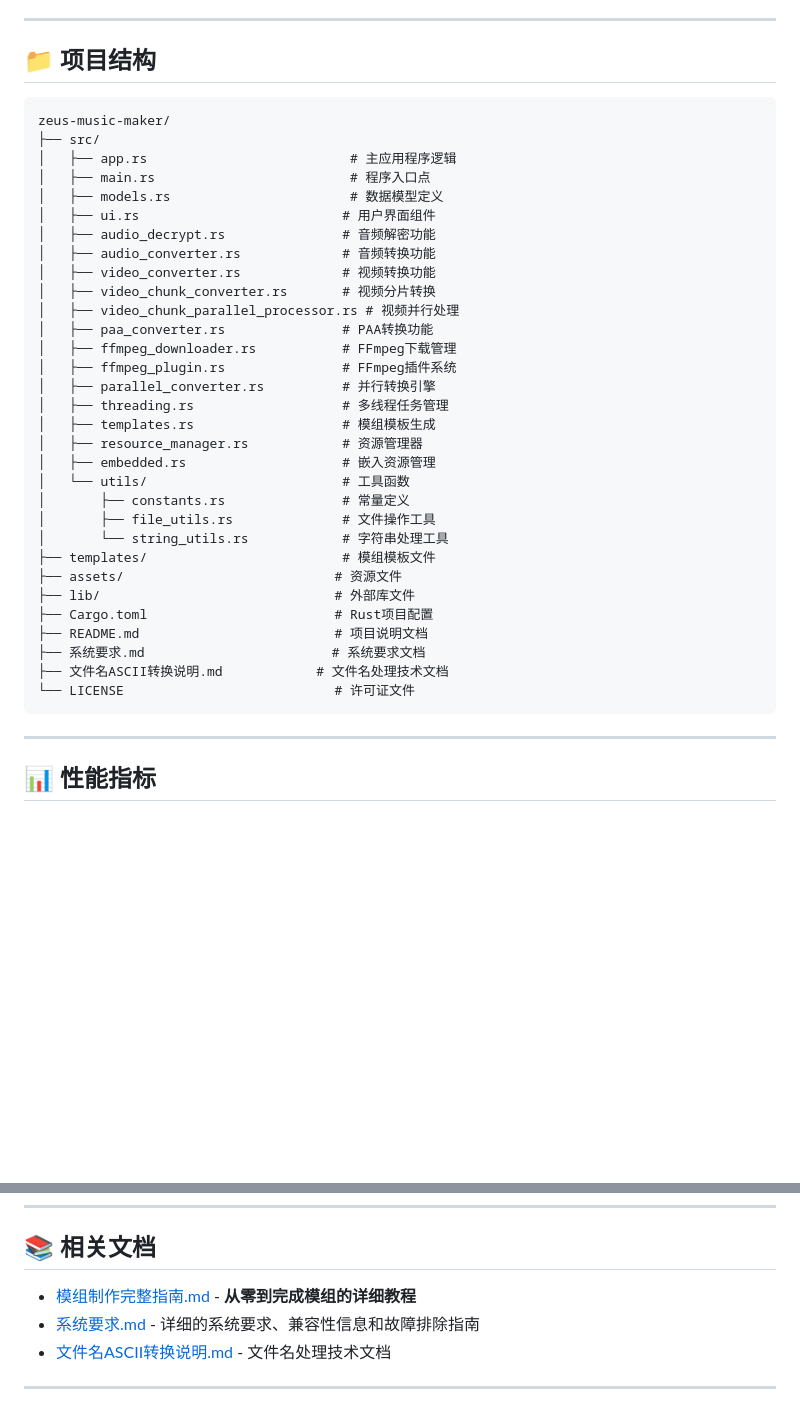
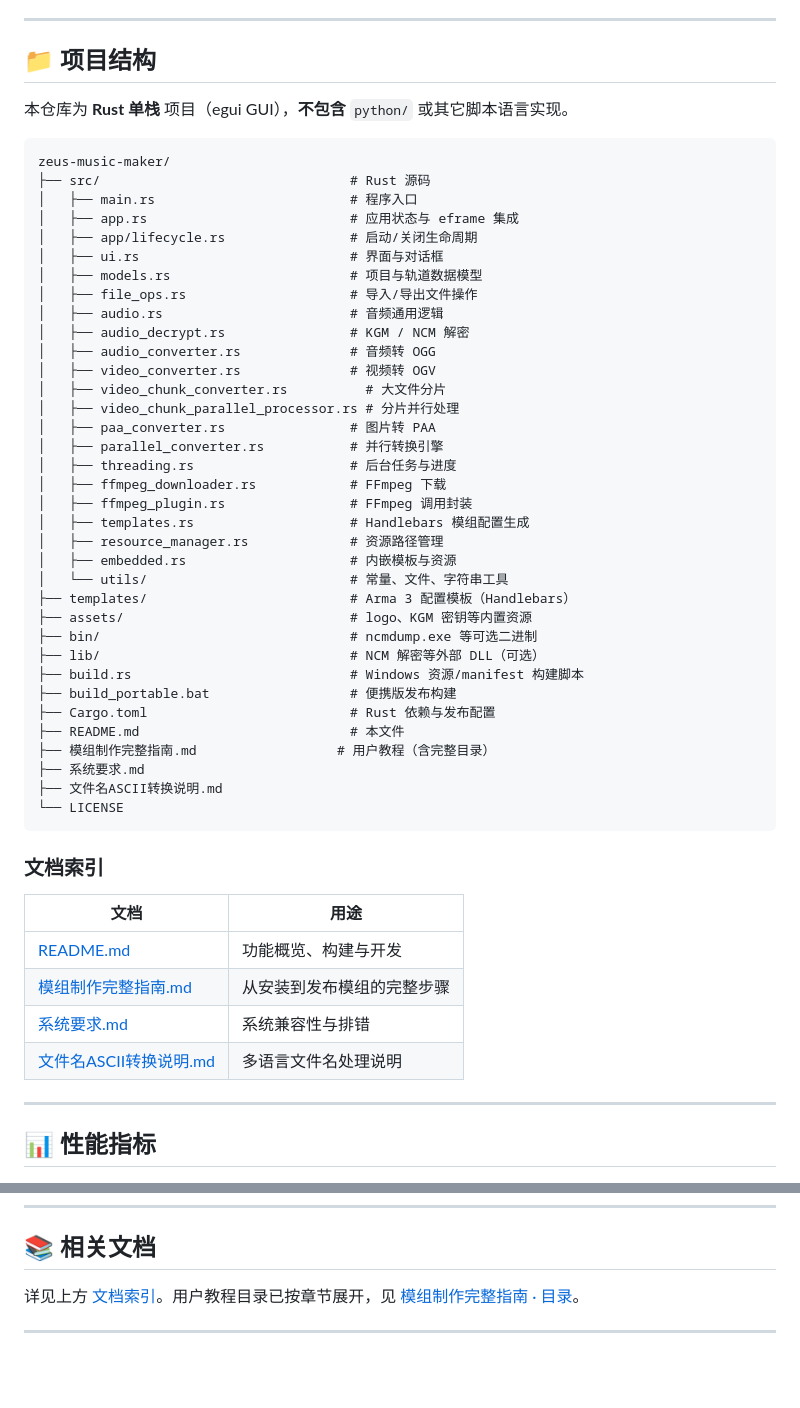
Before and after one commit to ViVi141/zeus-music-maker, a Markdown page: README.md, 2 parts joined by grey strips. Drawn GitHub-style; blank space fills up the shorter version.

Commit message:
docs: 更新模组制作文档和项目结构
- 完善《模组制作完整指南.md》，新增详细的章节和子章节，涵盖音乐和视频模组制作的各个步骤。
- 更新 README.md，添加文档索引和项目结构说明，明确项目为 Rust 单栈应用，去除 Python 相关内容。
- 重新组织项目结构，优化文件分类，提升可读性和维护性。

此更新旨在提供更清晰的文档和项目结构，帮助用户更好地理解模组制作流程。

````diff
--- a/README.md
+++ b/README.md
@@ -257,39 +257,54 @@ build_portable.bat
 
 ## 📁 项目结构
 
+本仓库为 **Rust 单栈** 项目（egui GUI），**不包含** `python/` 或其它脚本语言实现。
+
 ```
 zeus-music-maker/
-├── src/
-│   ├── app.rs                          # 主应用程序逻辑
-│   ├── main.rs                         # 程序入口点
-│   ├── models.rs                       # 数据模型定义
-│   ├── ui.rs                          # 用户界面组件
-│   ├── audio_decrypt.rs               # 音频解密功能
-│   ├── audio_converter.rs             # 音频转换功能
-│   ├── video_converter.rs             # 视频转换功能
-│   ├── video_chunk_converter.rs       # 视频分片转换
-│   ├── video_chunk_parallel_processor.rs # 视频并行处理
-│   ├── paa_converter.rs               # PAA转换功能
-│   ├── ffmpeg_downloader.rs           # FFmpeg下载管理
-│   ├── ffmpeg_plugin.rs               # FFmpeg插件系统
-│   ├── parallel_converter.rs          # 并行转换引擎
-│   ├── threading.rs                   # 多线程任务管理
-│   ├── templates.rs                   # 模组模板生成
-│   ├── resource_manager.rs            # 资源管理器
-│   ├── embedded.rs                    # 嵌入资源管理
-│   └── utils/                         # 工具函数
-│       ├── constants.rs               # 常量定义
-│       ├── file_utils.rs              # 文件操作工具
-│       └── string_utils.rs            # 字符串处理工具
-├── templates/                         # 模组模板文件
-├── assets/                           # 资源文件
-├── lib/                              # 外部库文件
-├── Cargo.toml                        # Rust项目配置
-├── README.md                         # 项目说明文档
-├── 系统要求.md                        # 系统要求文档
-├── 文件名ASCII转换说明.md            # 文件名处理技术文档
-└── LICENSE                           # 许可证文件
+├── src/                                # Rust 源码
+│   ├── main.rs                         # 程序入口
+│   ├── app.rs                          # 应用状态与 eframe 集成
+│   ├── app/lifecycle.rs                # 启动/关闭生命周期
+│   ├── ui.rs                           # 界面与对话框
+│   ├── models.rs                       # 项目与轨道数据模型
+│   ├── file_ops.rs                     # 导入/导出文件操作
+│   ├── audio.rs                        # 音频通用逻辑
+│   ├── audio_decrypt.rs                # KGM / NCM 解密
+│   ├── audio_converter.rs              # 音频转 OGG
+│   ├── video_converter.rs              # 视频转 OGV
+│   ├── video_chunk_converter.rs          # 大文件分片
+│   ├── video_chunk_parallel_processor.rs # 分片并行处理
+│   ├── paa_converter.rs                # 图片转 PAA
+│   ├── parallel_converter.rs           # 并行转换引擎
+│   ├── threading.rs                    # 后台任务与进度
+│   ├── ffmpeg_downloader.rs            # FFmpeg 下载
+│   ├── ffmpeg_plugin.rs                # FFmpeg 调用封装
+│   ├── templates.rs                    # Handlebars 模组配置生成
+│   ├── resource_manager.rs             # 资源路径管理
+│   ├── embedded.rs                     # 内嵌模板与资源
+│   └── utils/                          # 常量、文件、字符串工具
+├── templates/                          # Arma 3 配置模板（Handlebars）
+├── assets/                             # logo、KGM 密钥等内置资源
+├── bin/                                # ncmdump.exe 等可选二进制
+├── lib/                                # NCM 解密等外部 DLL（可选）
+├── build.rs                            # Windows 资源/manifest 构建脚本
+├── build_portable.bat                  # 便携版发布构建
+├── Cargo.toml                          # Rust 依赖与发布配置
+├── README.md                           # 本文件
+├── 模组制作完整指南.md                  # 用户教程（含完整目录）
+├── 系统要求.md
+├── 文件名ASCII转换说明.md
+└── LICENSE
 ```
+
+### 文档索引
+
+| 文档 | 用途 |
+|------|------|
+| [README.md](README.md) | 功能概览、构建与开发 |
+| [模组制作完整指南.md](模组制作完整指南.md) | 从安装到发布模组的完整步骤 |
+| [系统要求.md](系统要求.md) | 系统兼容性与排错 |
+| [文件名ASCII转换说明.md](文件名ASCII转换说明.md) | 多语言文件名处理说明 |
 
 ---
 
@@ -432,9 +447,7 @@ build_portable.bat
 
 ## 📚 相关文档
 
-- [模组制作完整指南.md](模组制作完整指南.md) - **从零到完成模组的详细教程**
-- [系统要求.md](系统要求.md) - 详细的系统要求、兼容性信息和故障排除指南
-- [文件名ASCII转换说明.md](文件名ASCII转换说明.md) - 文件名处理技术文档
+详见上方 [文档索引](#文档索引)。用户教程目录已按章节展开，见 [模组制作完整指南 · 目录](模组制作完整指南.md#-目录)。
 
 ---
 
````
Also changed, not shown: 模组制作完整指南.md (+48 -7 lines).
